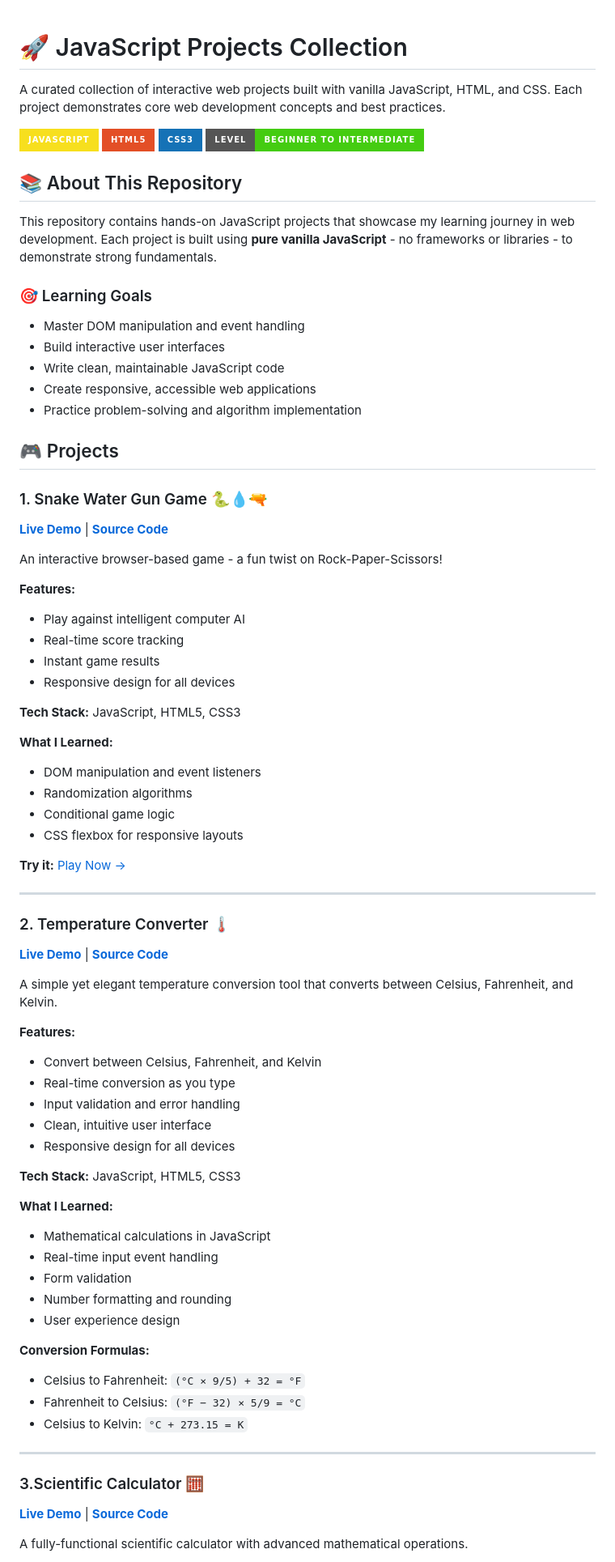
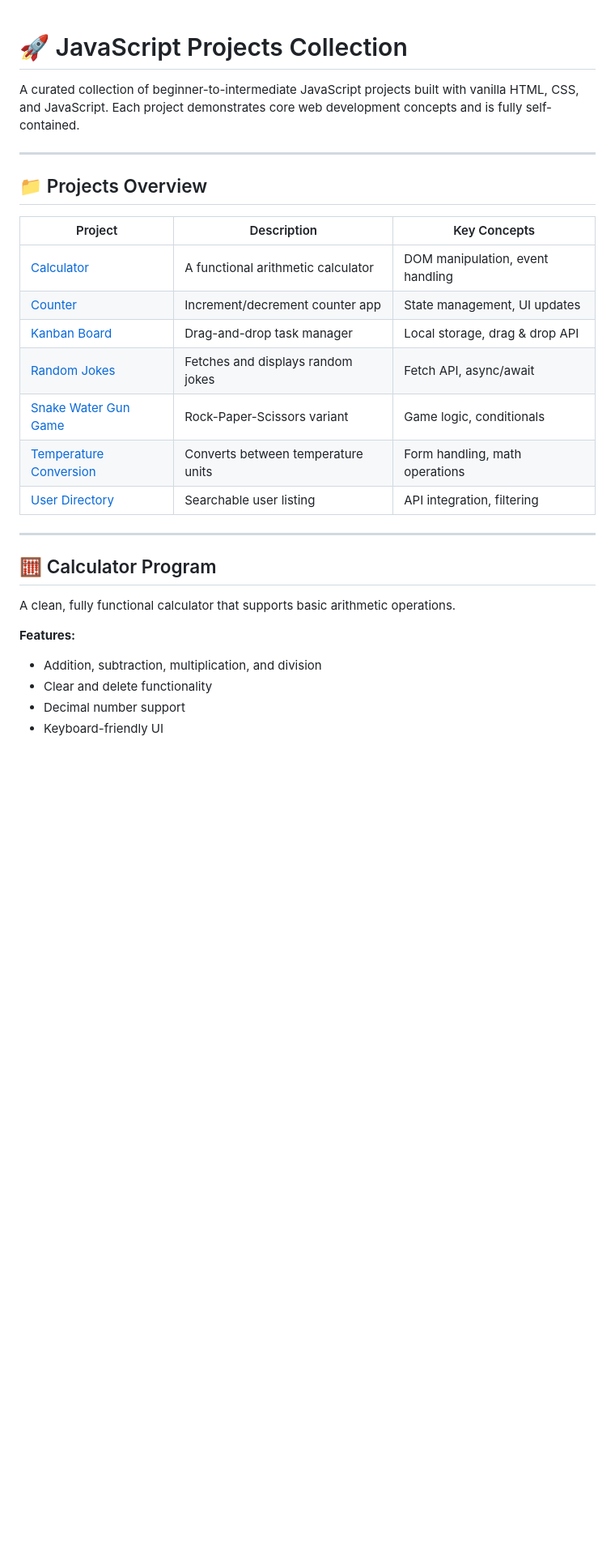
Before and after one commit to sakshidangi2006/JavaScript-Project, a Markdown page: README.md, the part around one of its changes. Shown at 81% size. Rendered like a GitHub page; badges without logos; blank space fills up the shorter version.

```diff
--- a/README.md
+++ b/README.md
@@ -1,82 +1,30 @@
 # 🚀 JavaScript Projects Collection
 
-A curated collection of interactive web projects built with vanilla JavaScript, HTML, and CSS. Each project demonstrates core web development concepts and best practices.
-
-[![JavaScript](https://img.shields.io/badge/JavaScript-F7DF1E?style=for-the-badge&logo=javascript&logoColor=black)](https://developer.mozilla.org/en-US/docs/Web/JavaScript)
-[![HTML5](https://img.shields.io/badge/HTML5-E34F26?style=for-the-badge&logo=html5&logoColor=white)](https://developer.mozilla.org/en-US/docs/Web/HTML)
-[![CSS3](https://img.shields.io/badge/CSS3-1572B6?style=for-the-badge&logo=css3&logoColor=white)](https://developer.mozilla.org/en-US/docs/Web/CSS)
-[![Beginner Friendly](https://img.shields.io/badge/Level-Beginner%20to%20Intermediate-brightgreen?style=for-the-badge)]()
-
-## 📚 About This Repository
-
-This repository contains hands-on JavaScript projects that showcase my learning journey in web development. Each project is built using **pure vanilla JavaScript** - no frameworks or libraries - to demonstrate strong fundamentals.
-
-### 🎯 Learning Goals
-
-- Master DOM manipulation and event handling
-- Build interactive user interfaces
-- Write clean, maintainable JavaScript code
-- Create responsive, accessible web applications
-- Practice problem-solving and algorithm implementation
-
-## 🎮 Projects
-
-### 1. Snake Water Gun Game 🐍💧🔫
-
-**[Live Demo](https://sakshidangi2006.github.io/JavaScript-Project/Snake_Water_Gun_Game/)** | **[Source Code](./Snake_Water_Gun_Game/)**
-
-An interactive browser-based game - a fun twist on Rock-Paper-Scissors!
-
-**Features:**
-- Play against intelligent computer AI
-- Real-time score tracking
-- Instant game results
-- Responsive design for all devices
-
-**Tech Stack:** JavaScript, HTML5, CSS3
-
-**What I Learned:**
-- DOM manipulation and event listeners
-- Randomization algorithms
-- Conditional game logic
-- CSS flexbox for responsive layouts
-
-**Try it:** [Play Now →](https://sakshidangi2006.github.io/JavaScript-Project/Snake_Water_Gun_Game/)
+A curated collection of beginner-to-intermediate JavaScript projects built with vanilla HTML, CSS, and JavaScript. Each project demonstrates core web development concepts and is fully self-contained.
 
 ---
 
-### 2. Temperature Converter 🌡️
+## 📁 Projects Overview
 
-**[Live Demo](#)** | **[Source Code](./Temperature-Converter/)**
-
-A simple yet elegant temperature conversion tool that converts between Celsius, Fahrenheit, and Kelvin.
-
-**Features:**
-- Convert between Celsius, Fahrenheit, and Kelvin
-- Real-time conversion as you type
-- Input validation and error handling
-- Clean, intuitive user interface
-- Responsive design for all devices
-
-**Tech Stack:** JavaScript, HTML5, CSS3
-
-**What I Learned:**
-- Mathematical calculations in JavaScript
-- Real-time input event handling
-- Form validation
-- Number formatting and rounding
-- User experience design
-
-**Conversion Formulas:**
-- Celsius to Fahrenheit: `(°C × 9/5) + 32 = °F`
-- Fahrenheit to Celsius: `(°F − 32) × 5/9 = °C`
-- Celsius to Kelvin: `°C + 273.15 = K`
+| Project | Description | Key Concepts |
+|---|---|---|
+| [Calculator](#-calculator-program) | A functional arithmetic calculator | DOM manipulation, event handling |
+| [Counter](#-counter-program) | Increment/decrement counter app | State management, UI updates |
+| [Kanban Board](#-kanban-board) | Drag-and-drop task manager | Local storage, drag & drop API |
+| [Random Jokes](#-random-jokes) | Fetches and displays random jokes | Fetch API, async/await |
+| [Snake Water Gun Game](#-snake-water-gun-game) | Rock-Paper-Scissors variant | Game logic, conditionals |
+| [Temperature Conversion](#-temperature-conversion) | Converts between temperature units | Form handling, math operations |
+| [User Directory](#-user-directory) | Searchable user listing | API integration, filtering |
 
 ---
 
-### 3.Scientific Calculator 🧮
+## 🧮 Calculator Program
 
-**[Live Demo](#)** | **[Source Code](./Calculator-Program/)**
+A clean, fully functional calculator that supports basic arithmetic operations.
 
-A fully-functional scientific calculator with advanced mathematical operations.
+**Features:**
+- Addition, subtraction, multiplication, and division
+- Clear and delete functionality
+- Decimal number support
+- Keyboard-friendly UI
 
```
Also changed, not shown: other parts of README.md (+169 -185 lines).
